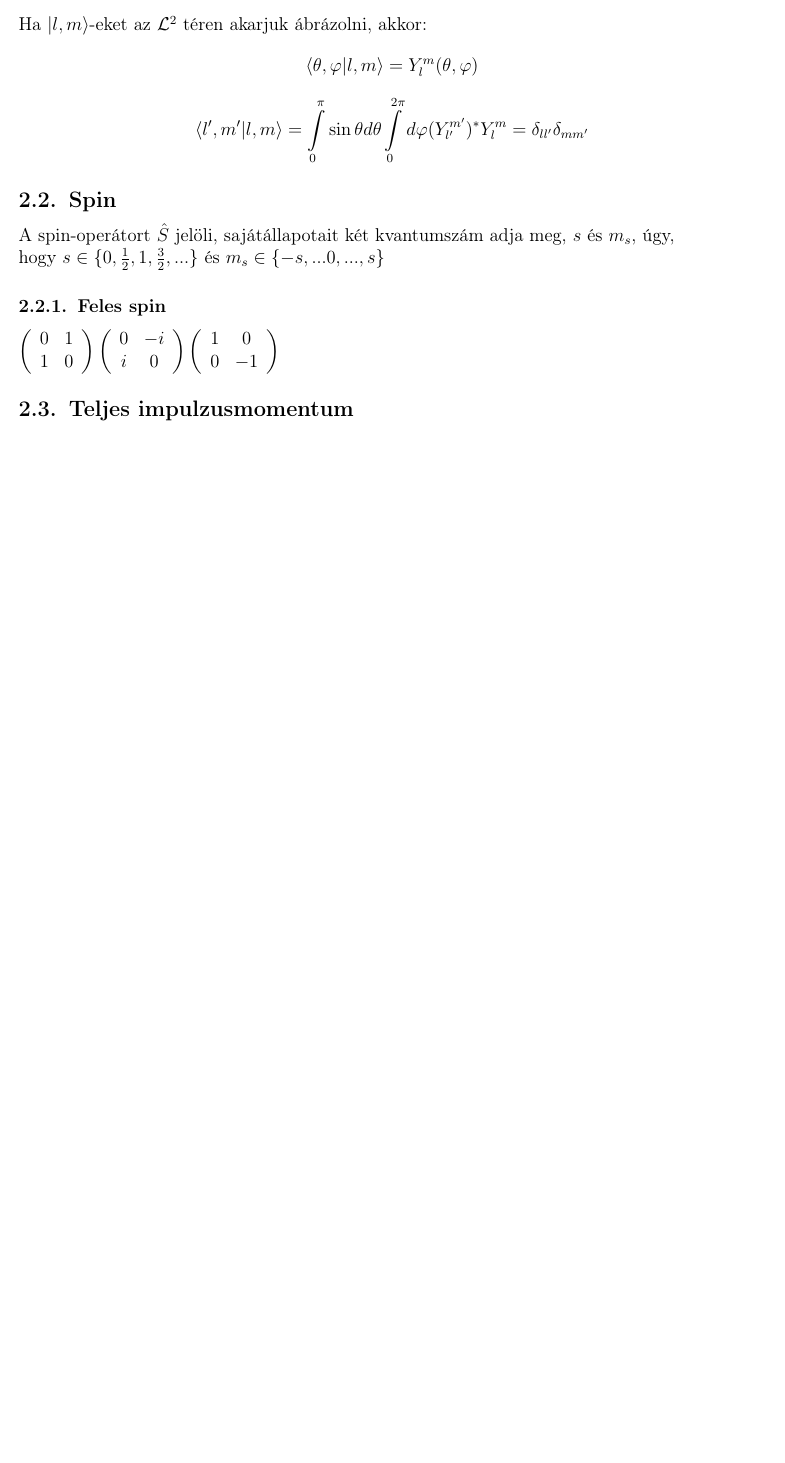
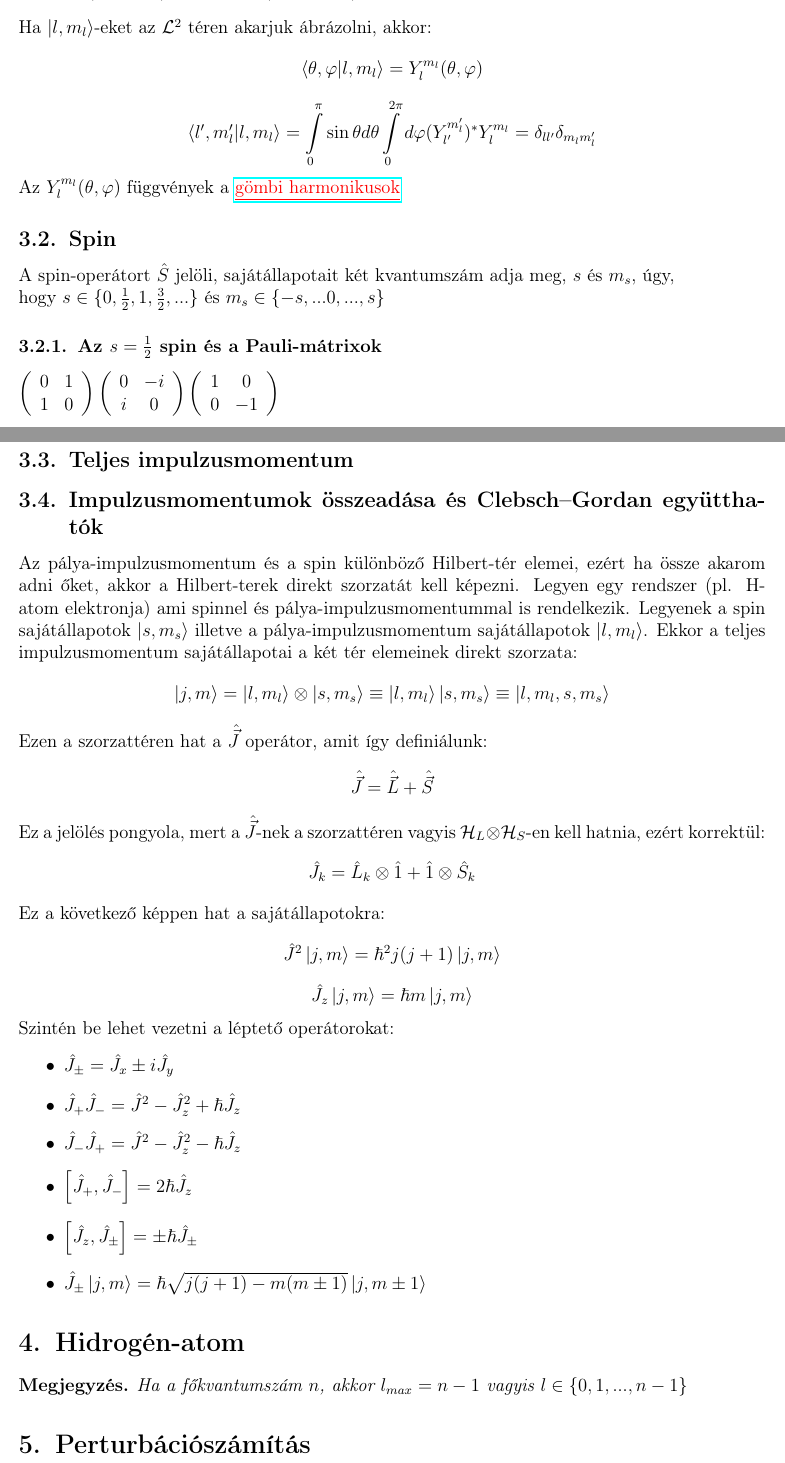
Before and after one commit to dnnagy/kvantum, a LaTeX document (gyorstalpalo.tex): part of page 4 of 4 before the commit and two parts of pages 4 and 5 of 5 after it, the two joined at a grey line, cut so that both start at the same text, the shorter picture padded with empty space. Compiled offline with pdfLaTeX.

Commit message:
Ladder operators for angular momentum.

```diff
--- a/gyorstalpalo.tex
+++ b/gyorstalpalo.tex
@@ -17,11 +17,15 @@
 \usepackage{hyperref}
 \usepackage{amsfonts}
 \usepackage{amsthm}
+\usepackage{color}
 \theoremstyle{plain}
 \usepackage{graphicx}
 
 %\usepackage{gensymb}
 \usepackage{float}
+
+%linkek
+\newcommand{\ndurl}[2]{\href{#1}{\color{red}{\underline{#2}}}}
 
 %% New commands
 \newcommand{\ket}[1]{\left| #1 \right >}
@@ -59,6 +63,7 @@
 \newtheorem*{theorem*}{Tétel}
 \newtheorem*{def*}{Definíció}
 \newtheorem*{pld*}{Példa}
+\newtheorem*{megj}{Megjegyzés}
 
 \begin{document}
 
@@ -214,2 +218,3 @@ Ezzel a jelöléssel igazak a következő azonosságok:
     $
     \item $
+        \hat L_+ \ket{l,m_l=l} = 0 ~~ \textrm{és} ~~ \hat L_- \ket{l,m_l=-l} = 0
@@ -217,18 +221,69 @@ Ezzel a jelöléssel igazak a következő azonosságok:
     $
 \end{itemize}
-Ha $\ket{l,m}$-eket az $\mathcal{L}^2$ téren akarjuk ábrázolni, akkor:
+Ha $\ket{l,m_l}$-eket az $\mathcal{L}^2$ téren akarjuk ábrázolni, akkor:
 \[
-    \bracket{\theta, \varphi}{l,m} = Y^m_l(\theta, \varphi)
+    \bracket{\theta, \varphi}{l,m_l} = Y^{m_l}_l(\theta, \varphi)
 \]
 \[
-   \bracket{l',m'}{l,m} = \int \limits_0^{\pi}\sin\theta d \theta \int \limits_0^{2\pi}d \varphi (Y^{m'}_{l'})^{*} Y^m_l = \delta_{ll'}\delta_{mm'}
+   \bracket{l',m'_l}{l,m_l} = \int \limits_0^{\pi}\sin\theta d \theta \int \limits_0^{2\pi}d \varphi (Y^{m_l'}_{l'})^{*} Y^{m_l}_l = \delta_{ll'}\delta_{m_lm_l'}
 \]
+Az $Y^{m_l}_l(\theta, \varphi)$ függvények a \ndurl{https://en.wikipedia.org/wiki/Spherical_harmonics}{gömbi harmonikusok}
 \subsection{Spin}
 A spin-operátort $\hat S$ jelöli, sajátállapotait két kvantumszám adja meg, $s$ és $m_s$, úgy, \\ hogy
 $s\in\{0, \frac{1}{2}, 1, \frac{3}{2}, ...\}$ és $m_s \in \{-s, ... 0, ..., s\}$
-\subsubsection{Feles spin}
+\subsubsection{Az $s = \frac{1}{2}$ spin és a Pauli-mátrixok}
 $\paulix\pauliy\pauliz$
 \subsection{Teljes impulzusmomentum}
+\subsection{Impulzusmomentumok összeadása és Clebsch–Gordan együtthatók}
+Az pálya-impulzusmomentum és a spin különböző Hilbert-tér elemei, ezért ha össze akarom adni őket,
+akkor a Hilbert-terek direkt szorzatát kell képezni.
+Legyen egy rendszer (pl. H-atom elektronja) ami spinnel és pálya-impulzusmomentummal is rendelkezik.
+Legyenek a spin sajátállapotok $\ket{s, m_s}$ illetve a pálya-impulzusmomentum sajátállapotok $\ket{l, m_l}$.
+Ekkor a teljes impulzusmomentum sajátállapotai a két tér elemeinek direkt szorzata:
+\[
+    \ket{j, m} = \ket{l, m_l} \otimes \ket{s, m_s} \equiv \ket{l, m_l}\ket{s, m_s} \equiv \ket{l, m_l,s, m_s}
+\]
 
-
+Ezen a szorzattéren hat a $\hat{\vec J}$ operátor, amit így definiálunk:
+\[
+    \hat{\vec J} = \hat{\vec L} + \hat{\vec S}
+\]
+Ez a jelölés pongyola, mert a $\hat{\vec J}$-nek a szorzattéren vagyis $\mathcal{H}_L \otimes \mathcal{H}_S$-en kell hatnia,
+ezért korrektül:
+\[
+    \hat J_k = \hat L_k \otimes \hat 1 + \hat 1 \otimes \hat S_k
+\]
+Ez a következő képpen hat a sajátállapotokra:
+\[
+    \hat J^2 \ket{j, m} = \hbar^2 j(j+1)\ket{j,m}
+\]
+\[
+    \hat J_z \ket{j, m} = \hbar m\ket{j,m}
+\]
+Szintén be lehet vezetni a léptető operátorokat:
+\begin{itemize}
+    \item $
+        \hat J_{\pm} = \hat J_x \pm  i \hat J_y
+    $
+    \item $
+       \hat J_+ \hat J_-  = \hat J ^2 - \hat J_z^2 + \hbar \hat J_z
+    $
+    \item $
+       \hat J_- \hat J_+  = \hat J ^2 - \hat J_z^2 - \hbar \hat J_z
+    $
+    \item $
+        \commut{\hat J_+}{\hat J_-} = 2 \hbar \hat J_z
+    $
+    \item $
+        \commut{\hat J_z}{\hat J_{\pm}} = \pm \hbar \hat J_{\pm}
+    $
+    \item $
+        \hat J_{\pm}\ket{j,m} = \hbar \sqrt{j(j+1) - m(m\pm1)}\ket{j,m\pm1}
+    $
+\end{itemize}
+\section{Hidrogén-atom}
+\begin{megj}
+    Ha a főkvantumszám $n$, akkor $l_{max}=n-1$ vagyis $l \in \{0,1,...,n-1\}$
+\end{megj}
+\section{Perturbációszámítás}
 \end{document}
```
Also changed, not shown: gyorstalpalo.pdf, gyorstalpalo.tex (10 more changed lines), 2 other files.
